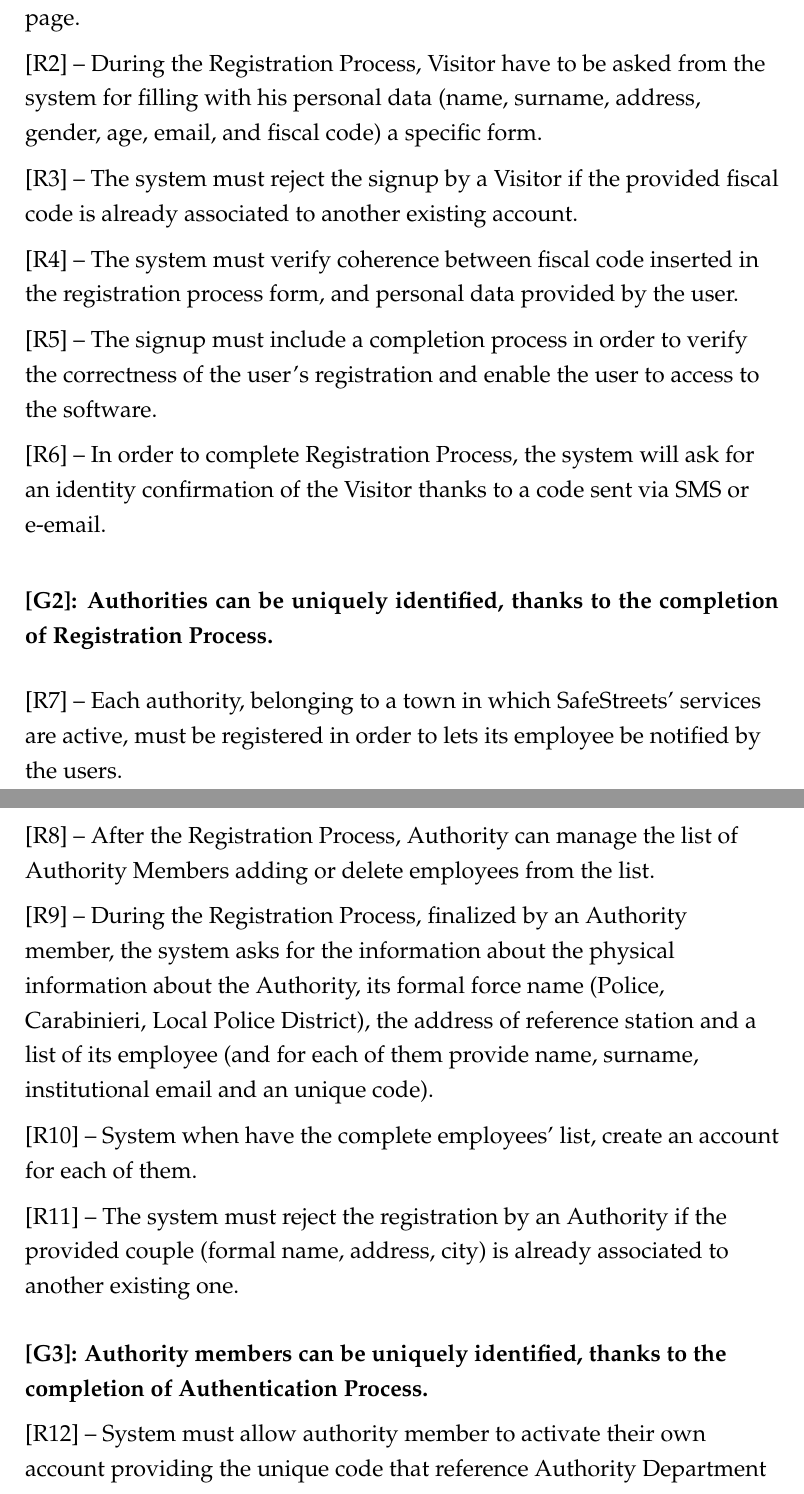
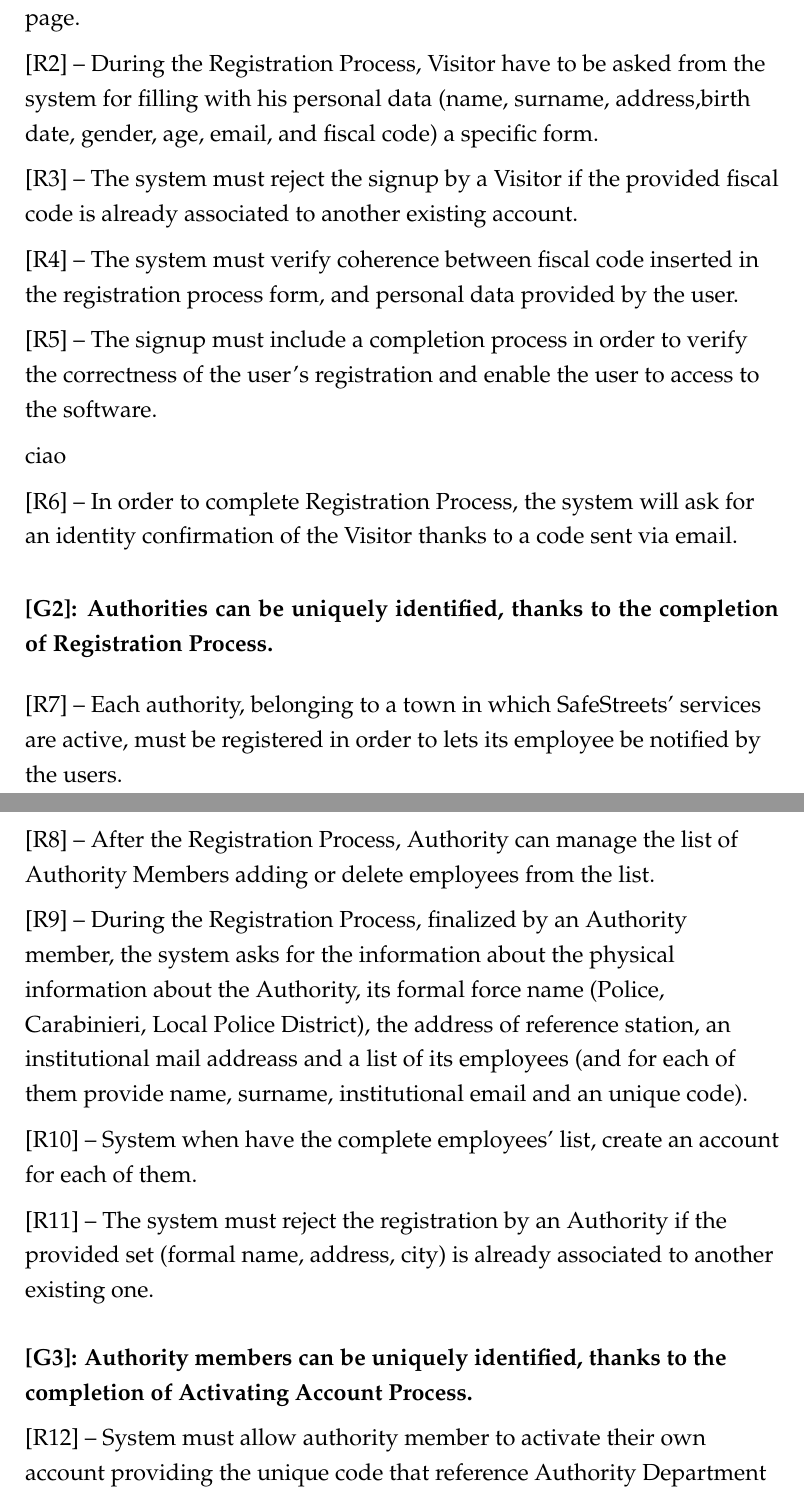
Before and after one commit to valearm/SafeStreets-Project-SE2, a LaTeX document (RASD/Rasd0.tex): two parts of pages 25 and 26 of 39, joined at a grey line, cut so that both start at the same text. Compiled offline with pdfLaTeX.

Commit message:
Update Rasd0.tex

```diff
--- a/RASD/Rasd0.tex
+++ b/RASD/Rasd0.tex
@@ -473,7 +473,7 @@ A municipality has to decide in which area of city organize a worldwide event th
 [R1] -- Citizens must be able to begin the Registration Process into login page.
 \vspace{2mm}
 
-[R2] – During the Registration Process, Visitor have to be asked from the system for filling with his personal data (name, surname, address, gender, age, email, and fiscal code) a specific form.
+[R2] – During the Registration Process, Visitor have to be asked from the system for filling with his personal data (name, surname, address,birth date, gender, age, email, and fiscal code) a specific form.
 \vspace{2mm}
 
 [R3] – The system must reject the signup by a Visitor if the provided fiscal code is already associated to another existing account.
@@ -485,7 +485,10 @@ A municipality has to decide in which area of city organize a worldwide event th
 [R5] – The signup must include a completion process in order to verify the correctness of the user’s registration and enable the user to access to the software.
 \vspace{2mm}
 
-[R6] -- In order to complete Registration Process, the system will ask for an identity confirmation of the Visitor thanks to a code sent via SMS or e-email.
+ciao
+\vspace{2mm}
+
+[R6] -- In order to complete Registration Process, the system will ask for an identity confirmation of the Visitor thanks to a code sent via email.
 \end{flushleft}
 %%%GOAL2%%%%
 \vspace{4mm}
@@ -500,19 +503,19 @@ A municipality has to decide in which area of city organize a worldwide event th
 [R8] – After the Registration Process, Authority can manage the list of Authority Members adding or delete employees from the list.
 \vspace{2mm}
 
-[R9] – During the Registration Process, finalized by an Authority member, the system asks for the information about the physical information about the Authority, its formal force name (Police, Carabinieri, Local Police District), the address of reference station and a list of its employee (and for each of them provide name, surname, institutional email and an unique code).
+[R9] – During the Registration Process, finalized by an Authority member, the system asks for the information about the physical information about the Authority, its formal force name (Police, Carabinieri, Local Police District), the address of reference station, an institutional mail addreass and a list of its employees (and for each of them provide name, surname, institutional email and an unique code).
 \vspace{2mm}
 
 [R10] – System when have the complete employees’ list, create an account for each of them.
 \vspace{2mm}
 
-[R11] – The system must reject the registration by an Authority if the provided couple (formal name, address, city) is already associated to another existing one.
+[R11] – The system must reject the registration by an Authority if the provided set (formal name, address, city) is already associated to another existing one.
 \vspace{2mm}
 
 %%%GOAL 3%%%
 
 \vspace{4mm}
-\textbf{[G3]: Authority members can be uniquely identified, thanks to the completion of Authentication Process.}
+\textbf{[G3]: Authority members can be uniquely identified, thanks to the completion of Activating Account Process.}
 \vspace{2mm}
 
 [R12] -- System must allow authority member to activate their own account providing the unique code that reference Authority Department has assigned to them.
```
